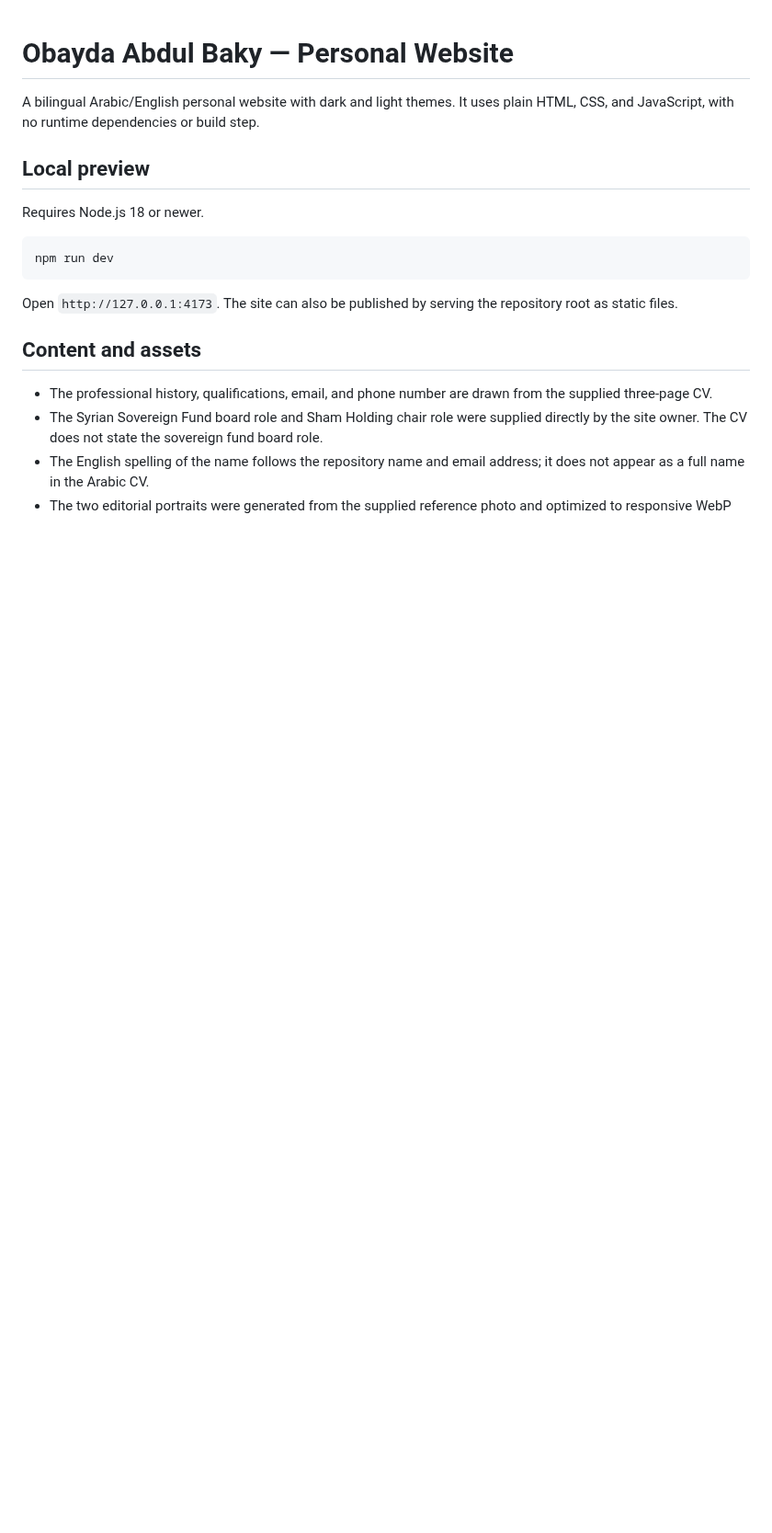
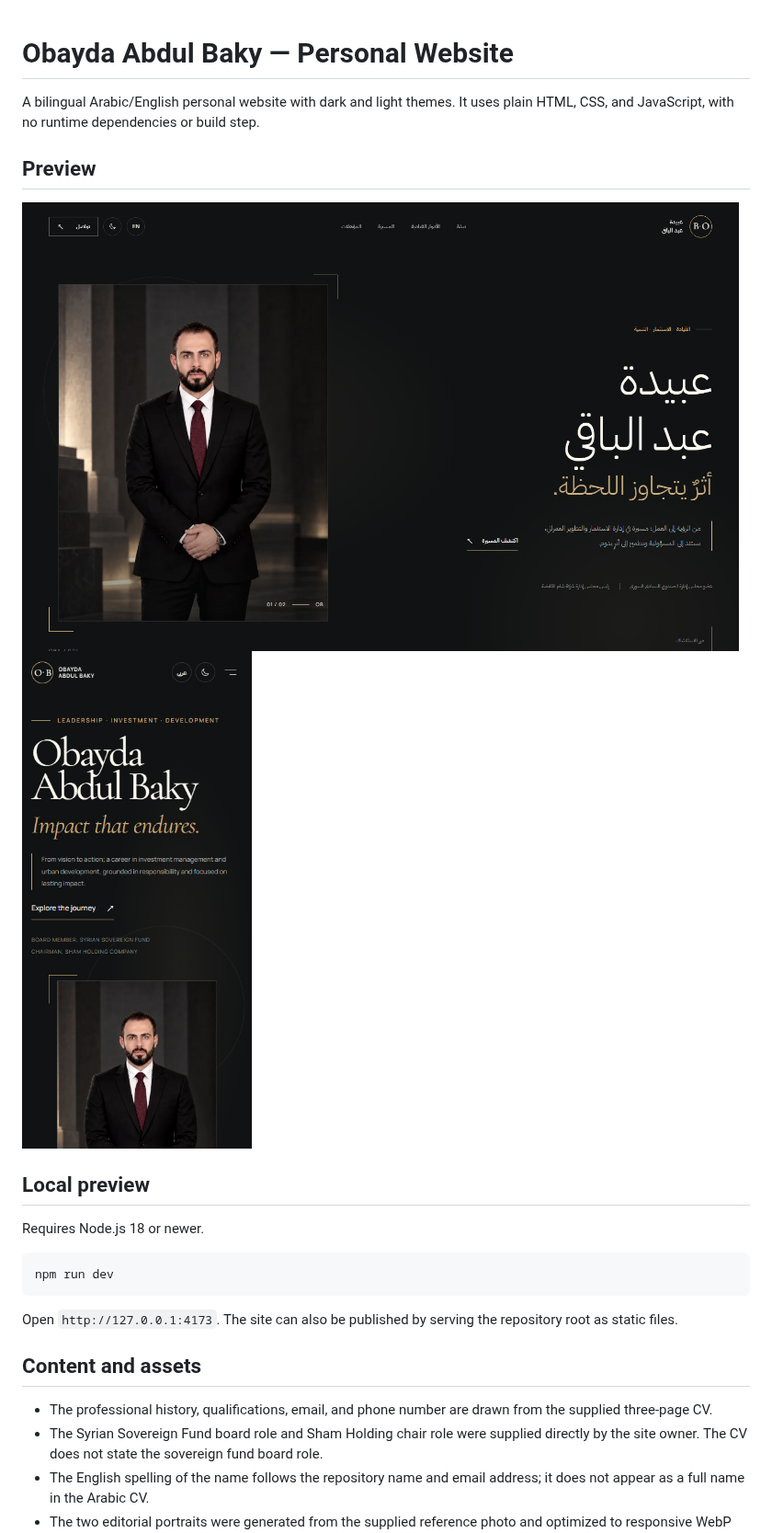
Before and after one commit to yamen-alkwify/obayda-abdul-baky-website, a Markdown page: README.md, the part around the change. Shown at 92% size. GitHub-like rendering; pictures changed too: docs/preview-desktop.png (added), docs/preview-mobile.png (added); blank space fills up the shorter version.

Commit message:
Add desktop and mobile previews

```diff
--- a/README.md
+++ b/README.md
@@ -1,6 +1,11 @@
 # Obayda Abdul Baky — Personal Website
 
 A bilingual Arabic/English personal website with dark and light themes. It uses plain HTML, CSS, and JavaScript, with no runtime dependencies or build step.
+
+## Preview
+
+<img src="docs/preview-desktop.png" alt="Arabic dark theme on desktop" width="780" />
+<img src="docs/preview-mobile.png" alt="English dark theme on mobile" width="250" />
 
 ## Local preview
 
```
